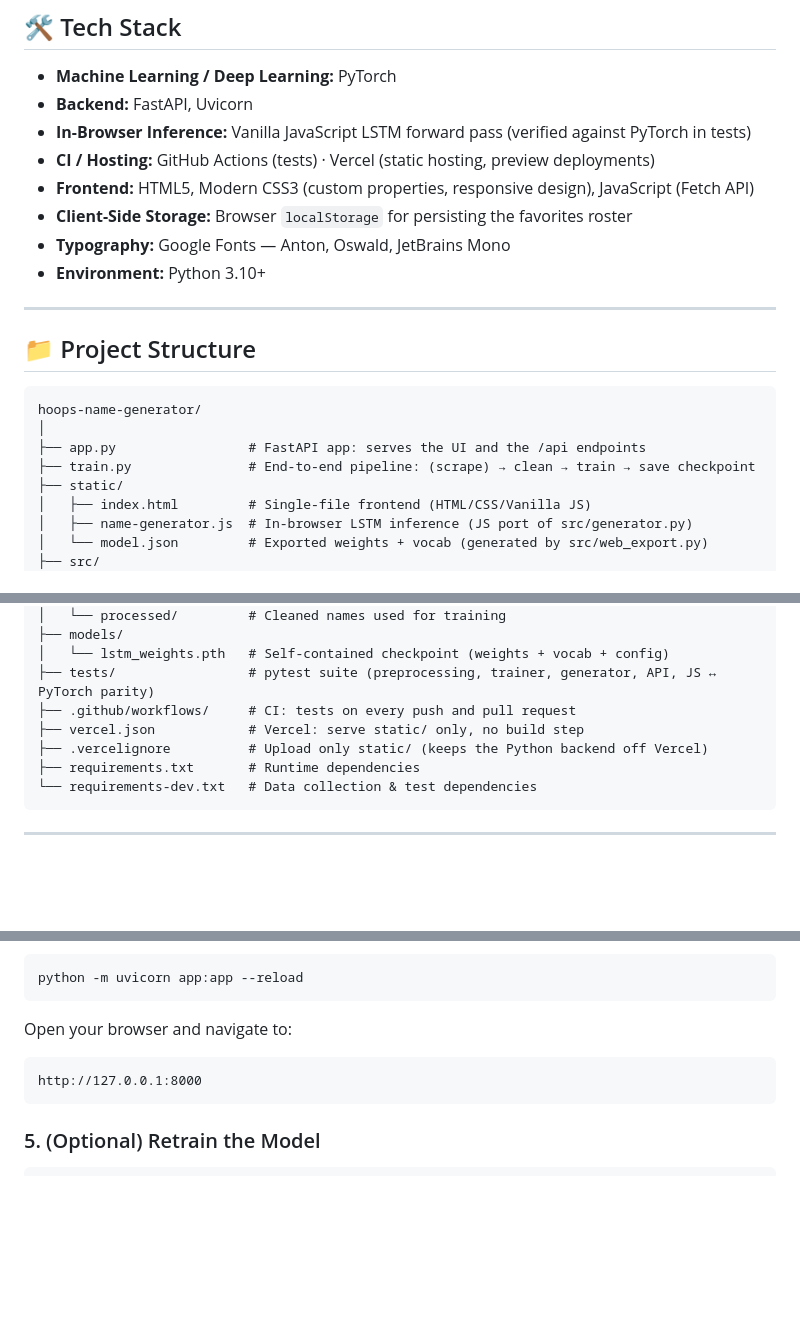
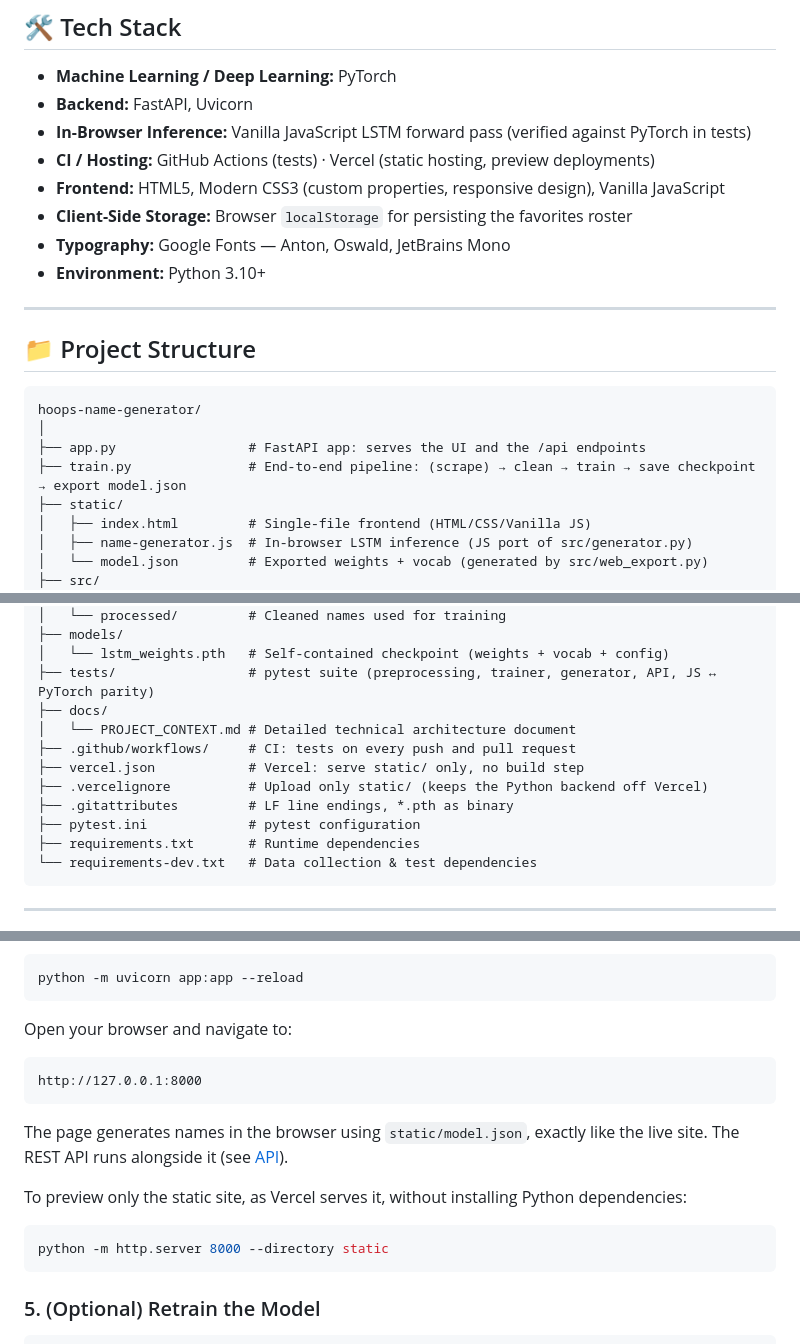
Before and after one commit to egemenilerigelen/hoops-name-generator, a Markdown page: README.md, 3 parts joined by grey strips. Drawn GitHub-style; blank space fills up the shorter version.

Commit message:
docs: sync README with current architecture, structure and hosting

````diff
--- a/README.md
+++ b/README.md
@@ -29,7 +30,7 @@ A deep learning-powered web application that generates unique, realistic, and cr
 * **Backend:** FastAPI, Uvicorn
 * **In-Browser Inference:** Vanilla JavaScript LSTM forward pass (verified against PyTorch in tests)
 * **CI / Hosting:** GitHub Actions (tests) · Vercel (static hosting, preview deployments)
-* **Frontend:** HTML5, Modern CSS3 (custom properties, responsive design), JavaScript (Fetch API)
+* **Frontend:** HTML5, Modern CSS3 (custom properties, responsive design), Vanilla JavaScript
 * **Client-Side Storage:** Browser `localStorage` for persisting the favorites roster
 * **Typography:** Google Fonts — Anton, Oswald, JetBrains Mono
 * **Environment:** Python 3.10+
@@ -42,7 +43,7 @@ A deep learning-powered web application that generates unique, realistic, and cr
 hoops-name-generator/
 │
 ├── app.py                 # FastAPI app: serves the UI and the /api endpoints
-├── train.py               # End-to-end pipeline: (scrape) → clean → train → save checkpoint
+├── train.py               # End-to-end pipeline: (scrape) → clean → train → save checkpoint → export model.json
 ├── static/
 │   ├── index.html         # Single-file frontend (HTML/CSS/Vanilla JS)
 │   ├── name-generator.js  # In-browser LSTM inference (JS port of src/generator.py)
@@ -64,9 +65,13 @@ hoops-name-generator/
 ├── models/
 │   └── lstm_weights.pth   # Self-contained checkpoint (weights + vocab + config)
 ├── tests/                 # pytest suite (preprocessing, trainer, generator, API, JS ↔ PyTorch parity)
+├── docs/
+│   └── PROJECT_CONTEXT.md # Detailed technical architecture document
 ├── .github/workflows/     # CI: tests on every push and pull request
 ├── vercel.json            # Vercel: serve static/ only, no build step
 ├── .vercelignore          # Upload only static/ (keeps the Python backend off Vercel)
+├── .gitattributes         # LF line endings, *.pth as binary
+├── pytest.ini             # pytest configuration
 ├── requirements.txt       # Runtime dependencies
 └── requirements-dev.txt   # Data collection & test dependencies
 ```
@@ -114,6 +119,14 @@ Open your browser and navigate to:
 http://127.0.0.1:8000
 ```
 
+The page generates names in the browser using `static/model.json`, exactly like the live site. The REST API runs alongside it (see [API](#api)).
+
+To preview only the static site, as Vercel serves it, without installing Python dependencies:
+
+```bash
+python -m http.server 8000 --directory static
+```
+
 ### 5. (Optional) Retrain the Model
 
 ```bash
````
Also changed, not shown: other parts of README.md (+5 -2 lines).
